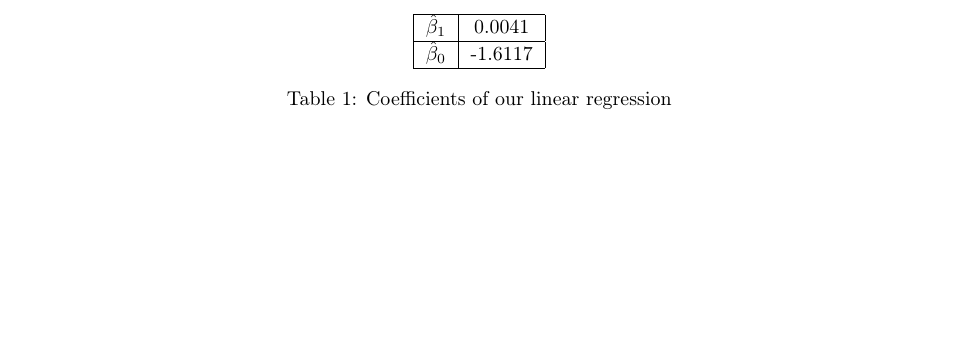
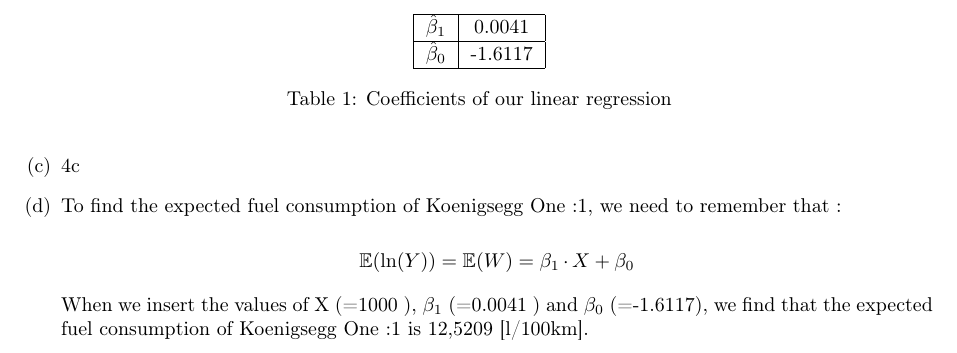
Before and after one commit to DamienDeprez/Proba-and-Stat-APP-34, a LaTeX document (Report.tex): part of page 7 of 7 before the commit and part of page 7 of 8 after it, cut so that both start at the same text, the shorter picture padded with empty space. Compiled offline with pdfLaTeX.

Commit message:
Update Report.tex

```diff
--- a/Report.tex
+++ b/Report.tex
@@ -314,6 +314,14 @@ The results are written in Table 1 and shown in Figure 2.(c). The interpretation
     \caption{Coefficients of our linear regression}
 \end{table}
 
+\item 4c
+
+\item To find the expected fuel consumption of Koenigsegg One :1, we need to remember that :
+
+$$\mathbb{E}(\ln(Y)) = \mathbb{E}(W) = \beta_1 \cdot X + \beta_0$$
+
+When we insert the values of X (=1000 ), $\beta_1$ (=0.0041 ) and $\beta_0$ (=-1.6117), we find that the expected fuel consumption of Koenigsegg One :1 is 12,5209 [l/100km].
+
 \end{enumerate}
 
 %%%%%%%%%%%%%%%%%%%%%%%%%%%%%%%%%%%%%%%%%%%%%%%%%%%%%%%%%%%%%%%%%%%%%%%%%%%%%%%%%%%%%%%%%%%%%%%%%%%%
```
